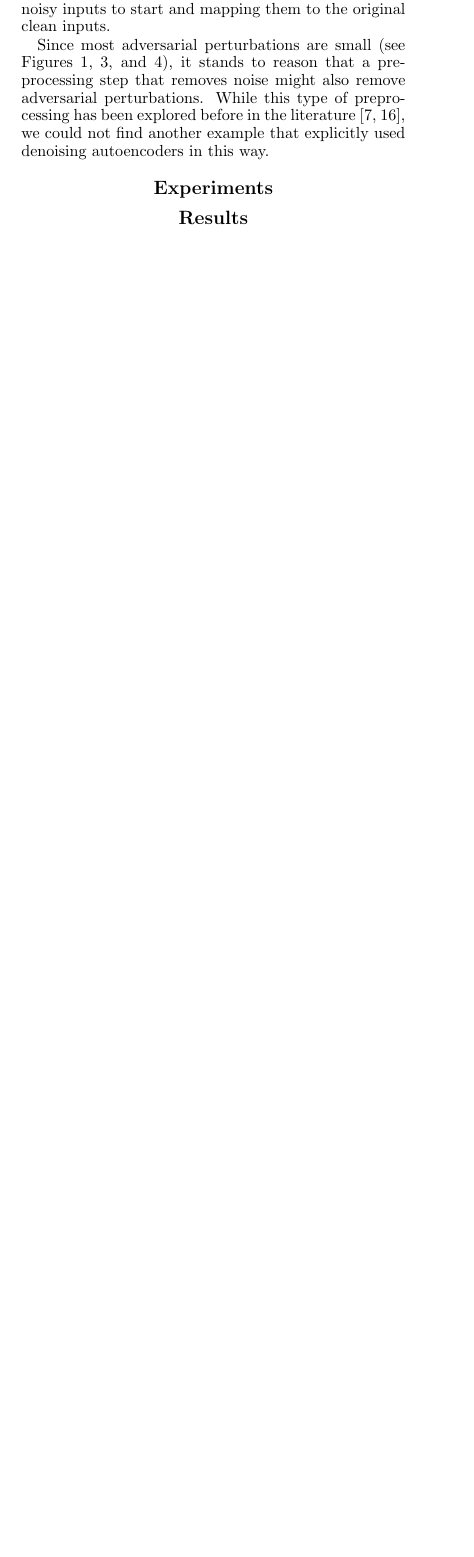
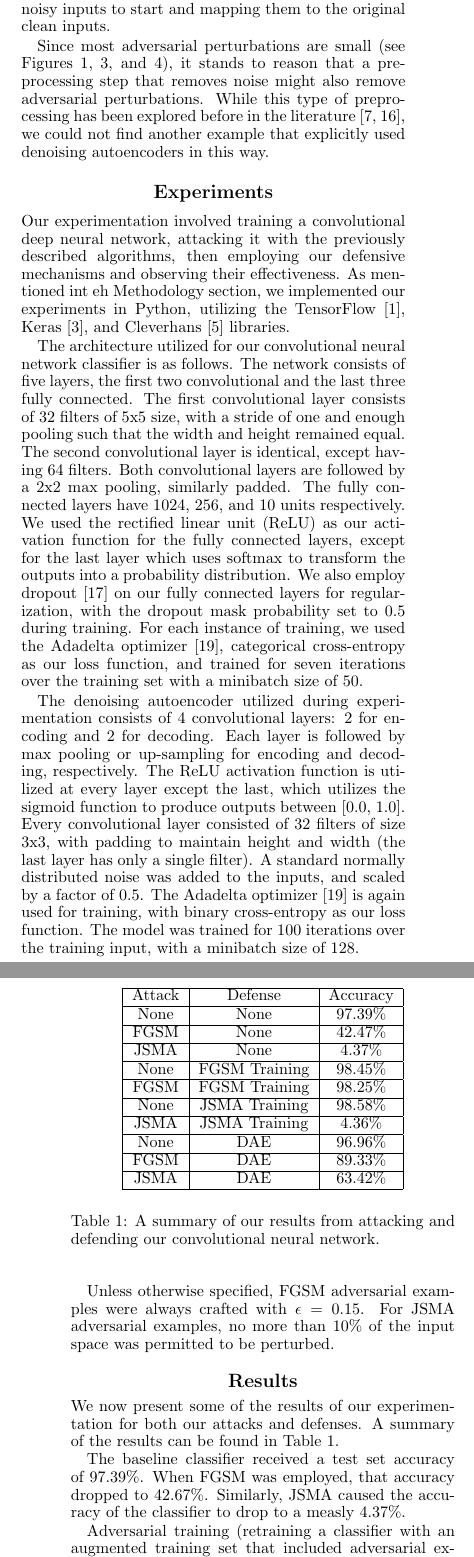
Before and after one commit to BrandonLMorris/computational-intelligence-final-project, a LaTeX paper (report/main.tex): part of one column of page 3 of 4 before the commit and two parts of the columns of pages 3 and 4 of 5 after it, the two joined at a grey line, cut so that both start at the same text, the shorter picture padded with empty space. Compiled offline with pdfLaTeX.

Commit message:
Finish report

```diff
--- a/report/main.tex
+++ b/report/main.tex
@@ -223,4 +223,88 @@ another example that explicitly used denoising autoencoders in this way.
 
 \section{Experiments}
 
+Our experimentation involved training a convolutional deep neural network,
+attacking it with the previously described algorithms, then employing our
+defensive mechanisms and observing their effectiveness. As mentioned int eh
+Methodology section, we implemented our experiments in Python, utilizing the
+TensorFlow~\cite{abadi2016tensorflow}, Keras~\cite{chollet2015keras}, and
+Cleverhans~\cite{goodfellow2016cleverhans} libraries.
+
+The architecture utilized for our convolutional neural network classifier is as
+follows. The network consists of five layers, the first two convolutional and
+the last three fully connected. The first convolutional layer consists of 32
+filters of 5x5 size, with a stride of one and enough pooling such that the width
+and height remained equal. The second convolutional layer is identical, except
+having 64 filters. Both convolutional layers are followed by a 2x2 max pooling,
+similarly padded. The fully connected layers have 1024, 256, and 10 units
+respectively. We used the rectified linear unit (ReLU) as our activation
+function for the fully connected layers, except for the last layer which uses
+softmax to transform the outputs into a probability distribution. We also
+employ dropout~\cite{srivastava2014dropout} on our fully connected layers for
+regularization, with the dropout mask probability set to 0.5 during training.
+For each instance of training, we used the Adadelta
+optimizer~\cite{zeiler2012adadelta}, categorical cross-entropy as our loss
+function, and trained for seven iterations over the training set with a
+minibatch size of 50.
+
+The denoising autoencoder utilized during experimentation consists of 4
+convolutional layers: 2 for encoding and 2 for decoding. Each layer is followed
+by max pooling or up-sampling for encoding and decoding, respectively. The ReLU
+activation function is utilized at every layer except the last, which utilizes
+the sigmoid function to produce outputs between [0.0, 1.0]. Every convolutional
+layer consisted of 32 filters of size 3x3, with padding to maintain height and
+width (the last layer has only a single filter). A standard normally distributed
+noise was added to the inputs, and scaled by a factor of 0.5. The Adadelta
+optimizer~\cite{zeiler2012adadelta} is again used for training, with binary
+cross-entropy as our loss function. The model was trained for 100 iterations
+over the training input, with a minibatch size of 128.
+
+Unless otherwise specified, FGSM adversarial examples were always crafted with
+$\epsilon=0.15$. For JSMA adversarial examples, no more than 10\% of the input
+space was permitted to be perturbed.
+
 \section{Results}
+
+We now present some of the results of our experimentation for both our attacks
+and defenses. A summary of the results can be found in
+Table~\ref{table:results}.
+
+\begin{table}
+  \begin{center}
+    \begin{tabular}{| c | c | c |}
+      \hline
+      Attack & Defense & Accuracy\\
+      \hline
+      None & None & 97.39\%\\
+      \hline
+      FGSM & None & 42.47\%\\
+      \hline
+      JSMA & None & 4.37\%\\
+      \hline
+      None & FGSM Training & 98.45\%\\
+      \hline
+      FGSM & FGSM Training & 98.25\%\\
+      \hline
+      None & JSMA Training & 98.58\%\\
+      \hline
+      JSMA & JSMA Training & 4.36\%\\
+      \hline
+      None & DAE & 96.96\%\\
+      \hline
+      FGSM & DAE & 89.33\%\\
+      \hline
+      JSMA & DAE & 63.42\%\\
+      \hline
+    \end{tabular}
+  \end{center}
+  \caption{A summary of our results from attacking and defending our
+  convolutional neural network.}%
+  \label{table:results}
+\end{table}
+
+The baseline classifier received a test set accuracy of 97.39\%. When FGSM was
+employed, that accuracy dropped to 42.67\%. Similarly, JSMA caused the accuracy
+of the classifier to drop to a measly 4.37\%.
+
+Adversarial training (retraining a classifier with an augmented training set
+that included adversarial examples) yielded a significant improvement for FGSM
```
Also changed, not shown: report/references.bib (+7 -0 lines), report/main.tex (44 more changed lines).
